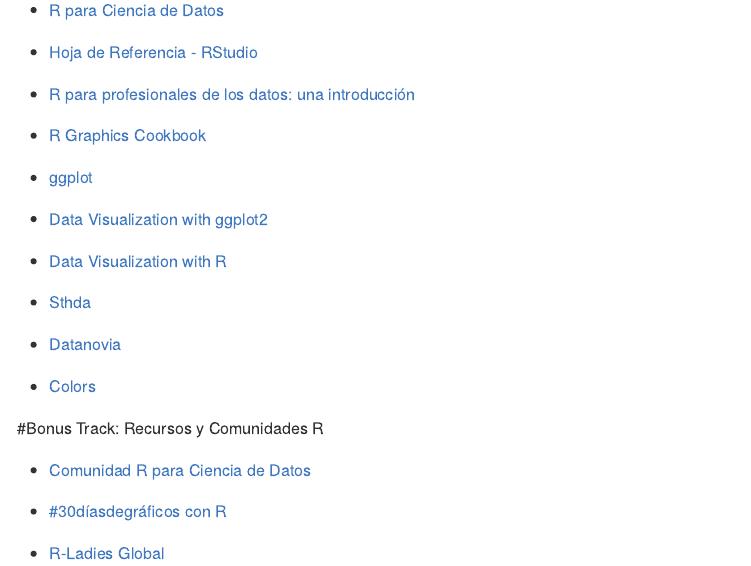
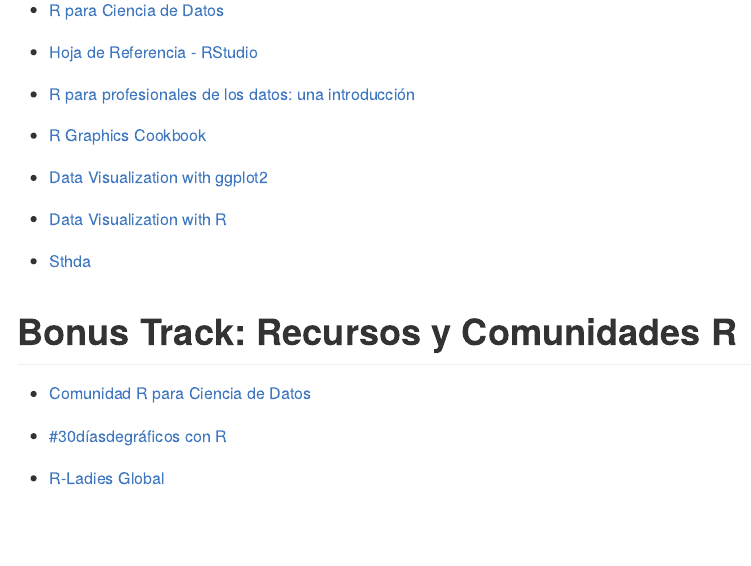
Before and after one commit to maggiesuero/Rprojects, an R Markdown document (RladiesMVD_personaliza_tus_graficos.Rmd): the page in a window 1100 px wide, from 6800 px down. The pictures show the output file RladiesMVD_personaliza_tus_graficos.md that the author committed with the source, drawn offline in the style of GitHub; long lines of code are wrapped.

Commit message:
tidy code

````diff
--- a/RladiesMVD_personaliza_tus_graficos.Rmd
+++ b/RladiesMVD_personaliza_tus_graficos.Rmd
@@ -309,24 +309,17 @@
 
 - [R Graphics Cookbook](https://r-graphics.org/)
 
-- [ggplot](https://ggplot2.tidyverse.org/index.html)
-
 - [Data Visualization with ggplot2](https://viz-ggplot2.rsquaredacademy.com/index.html)
 
 - [Data Visualization with R](https://rkabacoff.github.io/datavis/)
 
 - [Sthda](http://www.sthda.com/english/wiki/ggplot2-point-shapes)
 
-- [Datanovia](https://www.datanovia.com)
-
-- [Colors](http://html-color-codes.com/)
-
-
 
 ```{r}
 ```
 
-#Bonus Track: Recursos y Comunidades R
+# Bonus Track: Recursos y Comunidades R
 
 - [Comunidad R para Ciencia de Datos](https://twitter.com/r4ds_es)
 
````
Also changed, not shown: RladiesMVD_personaliza_tus_graficos.md.
